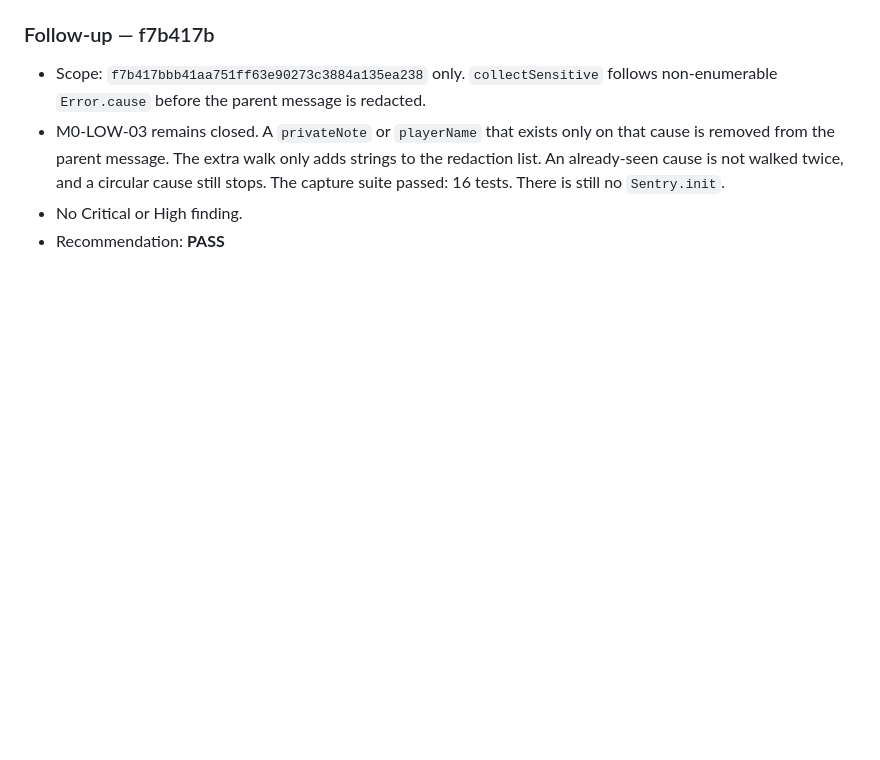
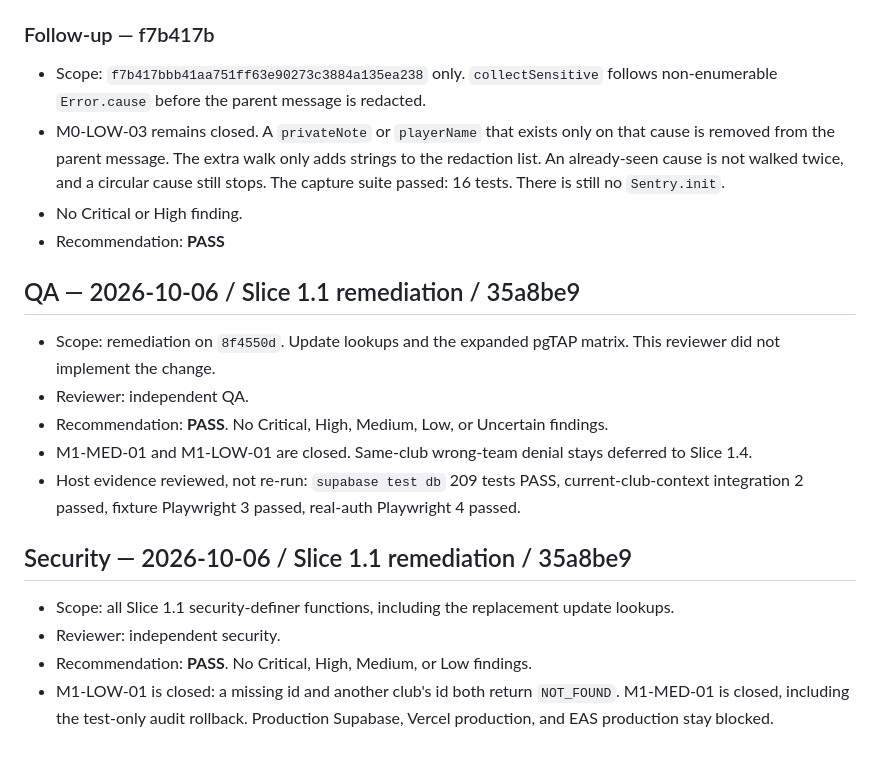
Before and after one commit to RajNori/stable, a Markdown page: planning/REVIEW.md, the part around the change. Drawn GitHub-style; blank space fills up the shorter version.

Commit message:
docs: record Slice 1.1 remediation QA and security review
Co-authored-by: Cursor <cursoragent@cursor.com>

```diff
--- a/planning/REVIEW.md
+++ b/planning/REVIEW.md
@@ -350,3 +350,18 @@ None.
 - M0-LOW-03 remains closed. A `privateNote` or `playerName` that exists only on that cause is removed from the parent message. The extra walk only adds strings to the redaction list. An already-seen cause is not walked twice, and a circular cause still stops. The capture suite passed: 16 tests. There is still no `Sentry.init`.
 - No Critical or High finding.
 - Recommendation: **PASS**
+
+## QA — 2026-10-06 / Slice 1.1 remediation / 35a8be9
+
+- Scope: remediation on `8f4550d`. Update lookups and the expanded pgTAP matrix. This reviewer did not implement the change.
+- Reviewer: independent QA.
+- Recommendation: **PASS**. No Critical, High, Medium, Low, or Uncertain findings.
+- M1-MED-01 and M1-LOW-01 are closed. Same-club wrong-team denial stays deferred to Slice 1.4.
+- Host evidence reviewed, not re-run: `supabase test db` 209 tests PASS, current-club-context integration 2 passed, fixture Playwright 3 passed, real-auth Playwright 4 passed.
+
+## Security — 2026-10-06 / Slice 1.1 remediation / 35a8be9
+
+- Scope: all Slice 1.1 security-definer functions, including the replacement update lookups.
+- Reviewer: independent security.
+- Recommendation: **PASS**. No Critical, High, Medium, or Low findings.
+- M1-LOW-01 is closed: a missing id and another club's id both return `NOT_FOUND`. M1-MED-01 is closed, including the test-only audit rollback. Production Supabase, Vercel production, and EAS production stay blocked.
```
Also changed, not shown: planning/CODEX_SLICE_1_1_REVIEW.md (added, +143 -0 lines).
